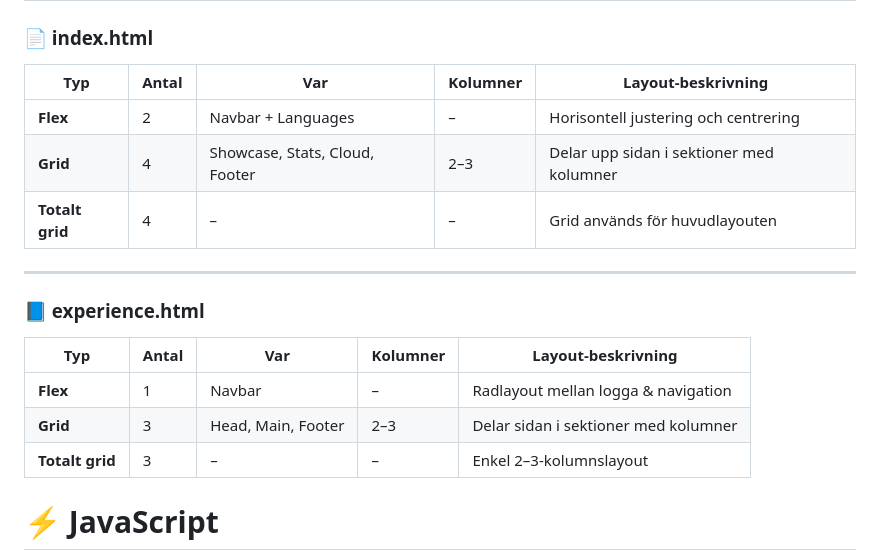
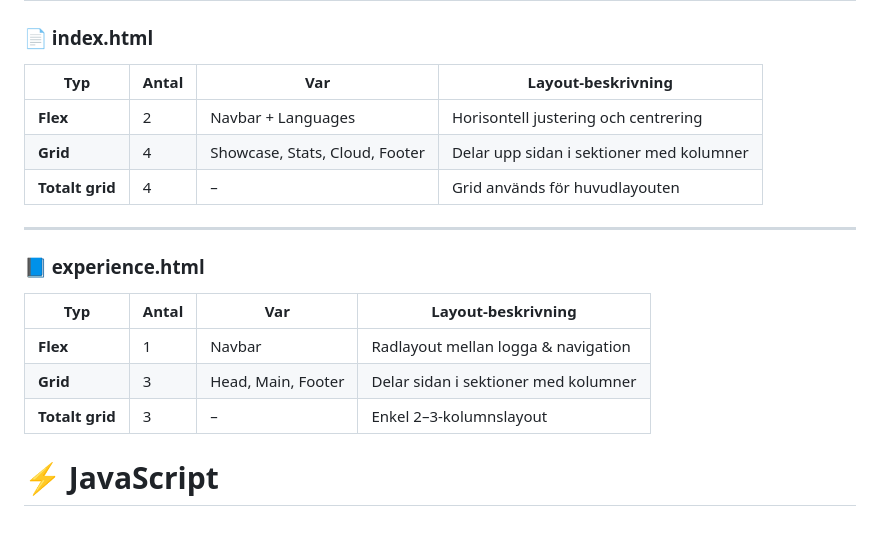
Before and after one commit to sofianiyazson/examination, a Markdown page: README.md, the part around the change. GitHub-like rendering; blank space fills up the shorter version.

```diff
--- a/README.md
+++ b/README.md
@@ -56,23 +56,21 @@ Portfolion är helt responsiv och anpassad för:
 
 ### 📄 index.html
 
-| Typ | Antal | Var | Kolumner | Layout-beskrivning |
-|------|--------|------|-----------|--------------------|
-| **Flex** | 2 | Navbar + Languages | – | Horisontell justering och centrering |
-| **Grid** | 4 | Showcase, Stats, Cloud, Footer | 2–3 | Delar upp sidan i sektioner med kolumner |
-| **Totalt grid** | 4 | – | – | Grid används för huvudlayouten |
+| Typ             | Antal | Var                            | Layout-beskrivning                       |
+| --------------- | ----- | ------------------------------ | ---------------------------------------- |
+| **Flex**        | 2     | Navbar + Languages             | Horisontell justering och centrering     |
+| **Grid**        | 4     | Showcase, Stats, Cloud, Footer | Delar upp sidan i sektioner med kolumner |
+| **Totalt grid** | 4     | –                              | Grid används för huvudlayouten           |
 
 ---
 
 ### 📘 experience.html
 
-| Typ | Antal | Var | Kolumner | Layout-beskrivning |
-|------|--------|------|-----------|--------------------|
-| **Flex** | 1 | Navbar | – | Radlayout mellan logga & navigation |
-| **Grid** | 3 | Head, Main, Footer | 2–3 | Delar sidan i sektioner med kolumner |
-| **Totalt grid** | 3 | – | – | Enkel 2–3-kolumnslayout |
-
-
+| Typ             | Antal | Var                | Layout-beskrivning                   |
+| --------------- | ----- | ------------------ | ------------------------------------ |
+| **Flex**        | 1     | Navbar             | Radlayout mellan logga & navigation  |
+| **Grid**        | 3     | Head, Main, Footer | Delar sidan i sektioner med kolumner |
+| **Totalt grid** | 3     | –                  | Enkel 2–3-kolumnslayout              |
 
 
 # ⚡ JavaScript
```
